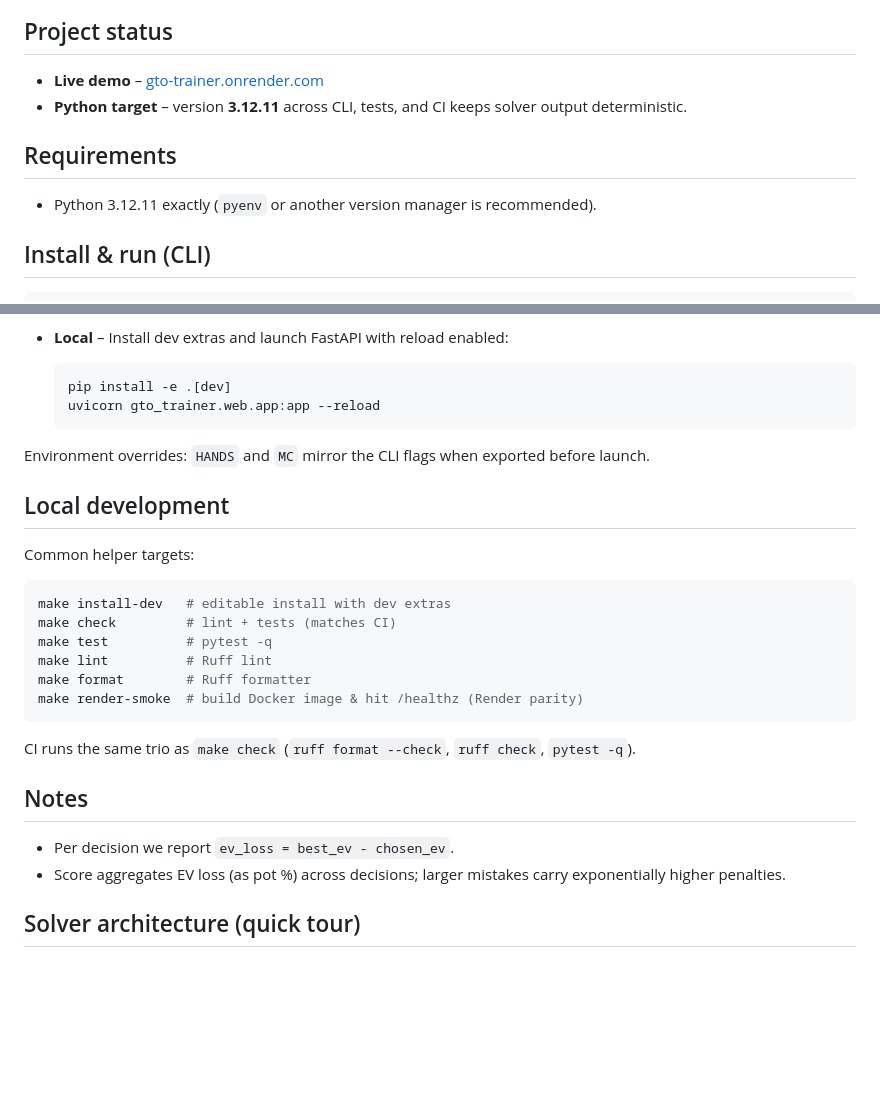
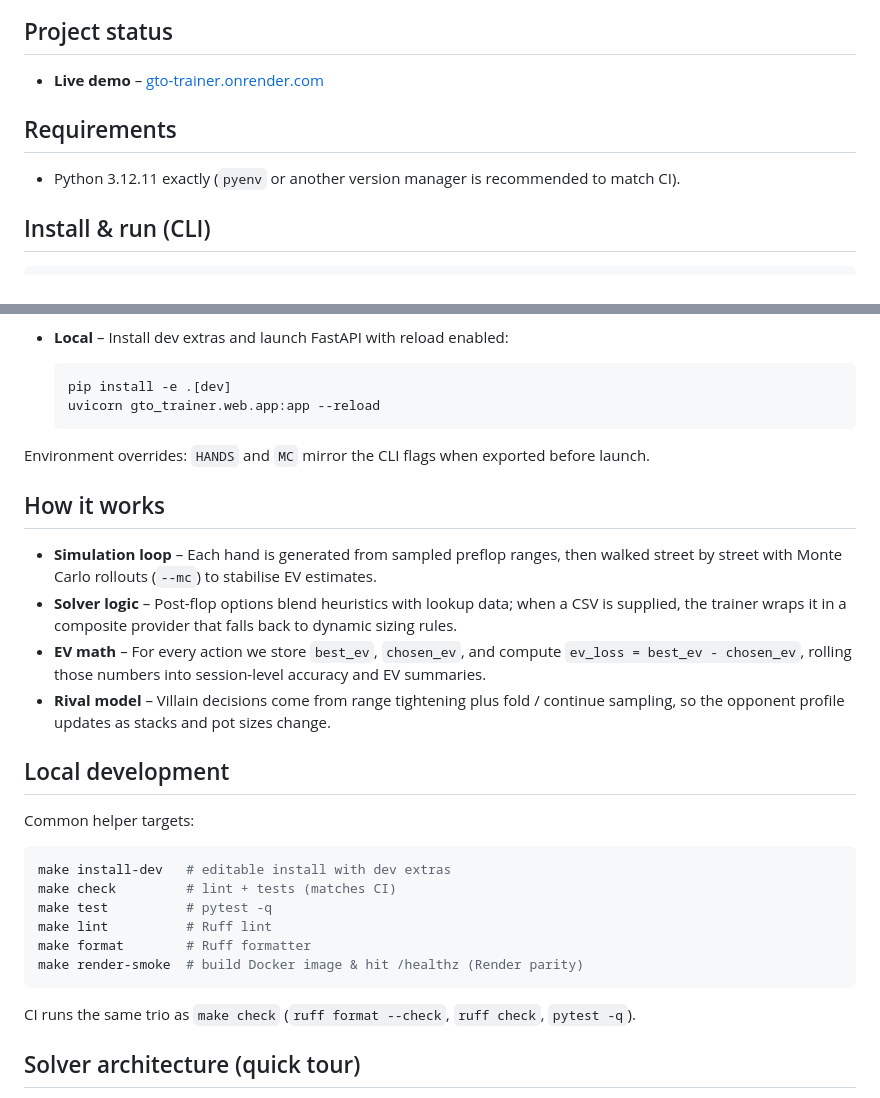
Before and after one commit to alexandersumer/gto-poker-trainer, a Markdown page: README.md, 2 parts joined by grey strips. Rendered like a GitHub page; blank space fills up the shorter version.

```diff
--- a/README.md
+++ b/README.md
@@ -5,11 +5,10 @@ GTO Trainer is a heads-up no-limit hold’em practice environment with both a Te
 ## Project status
 
 - **Live demo** – [gto-trainer.onrender.com](https://gto-trainer.onrender.com/)
-- **Python target** – version **3.12.11** across CLI, tests, and CI keeps solver output deterministic.
 
 ## Requirements
 
-- Python 3.12.11 exactly (`pyenv` or another version manager is recommended).
+- Python 3.12.11 exactly (`pyenv` or another version manager is recommended to match CI).
 
 ## Install & run (CLI)
 
@@ -54,6 +53,13 @@ Controls inside the CLI: `1–9` choose an action, `h` opens contextual help, `?
 
 Environment overrides: `HANDS` and `MC` mirror the CLI flags when exported before launch.
 
+## How it works
+
+- **Simulation loop** – Each hand is generated from sampled preflop ranges, then walked street by street with Monte Carlo rollouts (`--mc`) to stabilise EV estimates.
+- **Solver logic** – Post-flop options blend heuristics with lookup data; when a CSV is supplied, the trainer wraps it in a composite provider that falls back to dynamic sizing rules.
+- **EV math** – For every action we store `best_ev`, `chosen_ev`, and compute `ev_loss = best_ev - chosen_ev`, rolling those numbers into session-level accuracy and EV summaries.
+- **Rival model** – Villain decisions come from range tightening plus fold / continue sampling, so the opponent profile updates as stacks and pot sizes change.
+
 ## Local development
 
 Common helper targets:
@@ -69,11 +75,6 @@ make render-smoke  # build Docker image & hit /healthz (Render parity)
 
 CI runs the same trio as `make check` (`ruff format --check`, `ruff check`, `pytest -q`).
 
-## Notes
-
-- Per decision we report `ev_loss = best_ev - chosen_ev`.
-- Score aggregates EV loss (as pot %) across decisions; larger mistakes carry exponentially higher penalties.
-
 ## Solver architecture (quick tour)
 
 - **Episode generator** – `src/gto_trainer/dynamic/generator.py` creates preflop→river node trees, alternating blinds via `SeatRotation` so training covers both positions.
```
